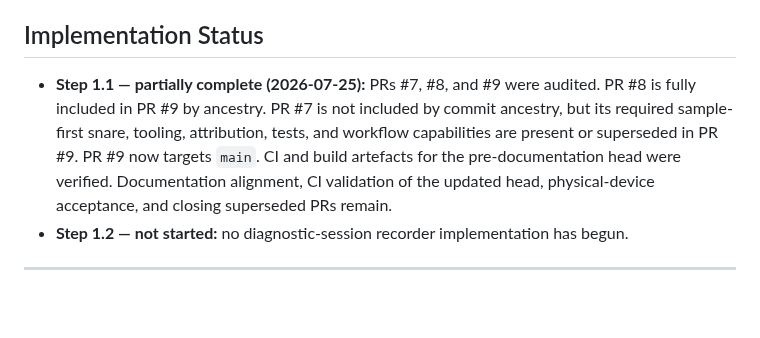
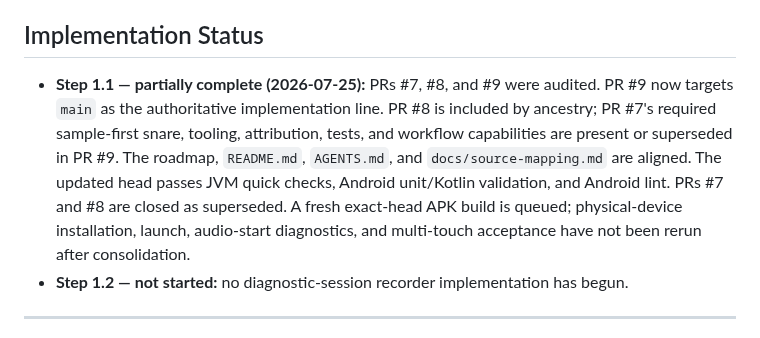
Before and after one commit to MisterBottom-png/testing, a Markdown page: drum-kit-android/docs/Drum_Kit_Recovery_and_Development_Roadmap.md, the part around the change. Rendered like a GitHub page; blank space fills up the shorter version.

Commit message:
Update roadmap consolidation status

```diff
--- a/drum-kit-android/docs/Drum_Kit_Recovery_and_Development_Roadmap.md
+++ b/drum-kit-android/docs/Drum_Kit_Recovery_and_Development_Roadmap.md
@@ -30,7 +30,7 @@ The application is already functional. The remaining work is primarily repositor
 
 ## Implementation Status
 
-- **Step 1.1 — partially complete (2026-07-25):** PRs #7, #8, and #9 were audited. PR #8 is fully included in PR #9 by ancestry. PR #7 is not included by commit ancestry, but its required sample-first snare, tooling, attribution, tests, and workflow capabilities are present or superseded in PR #9. PR #9 now targets `main`. CI and build artefacts for the pre-documentation head were verified. Documentation alignment, CI validation of the updated head, physical-device acceptance, and closing superseded PRs remain.
+- **Step 1.1 — partially complete (2026-07-25):** PRs #7, #8, and #9 were audited. PR #9 now targets `main` as the authoritative implementation line. PR #8 is included by ancestry; PR #7's required sample-first snare, tooling, attribution, tests, and workflow capabilities are present or superseded in PR #9. The roadmap, `README.md`, `AGENTS.md`, and `docs/source-mapping.md` are aligned. The updated head passes JVM quick checks, Android unit/Kotlin validation, and Android lint. PRs #7 and #8 are closed as superseded. A fresh exact-head APK build is queued; physical-device installation, launch, audio-start diagnostics, and multi-touch acceptance have not been rerun after consolidation.
 - **Step 1.2 — not started:** no diagnostic-session recorder implementation has begun.
 
 ---
```
